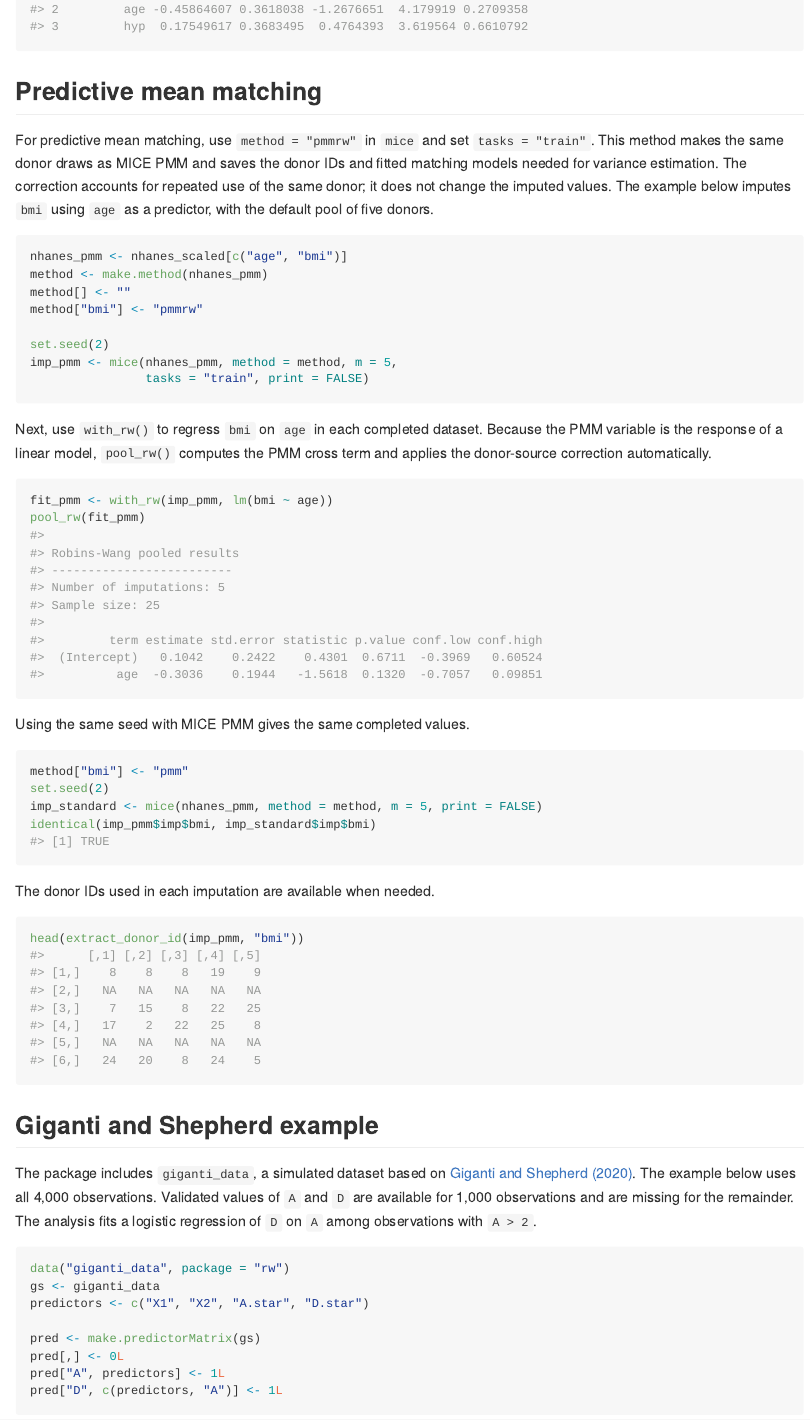
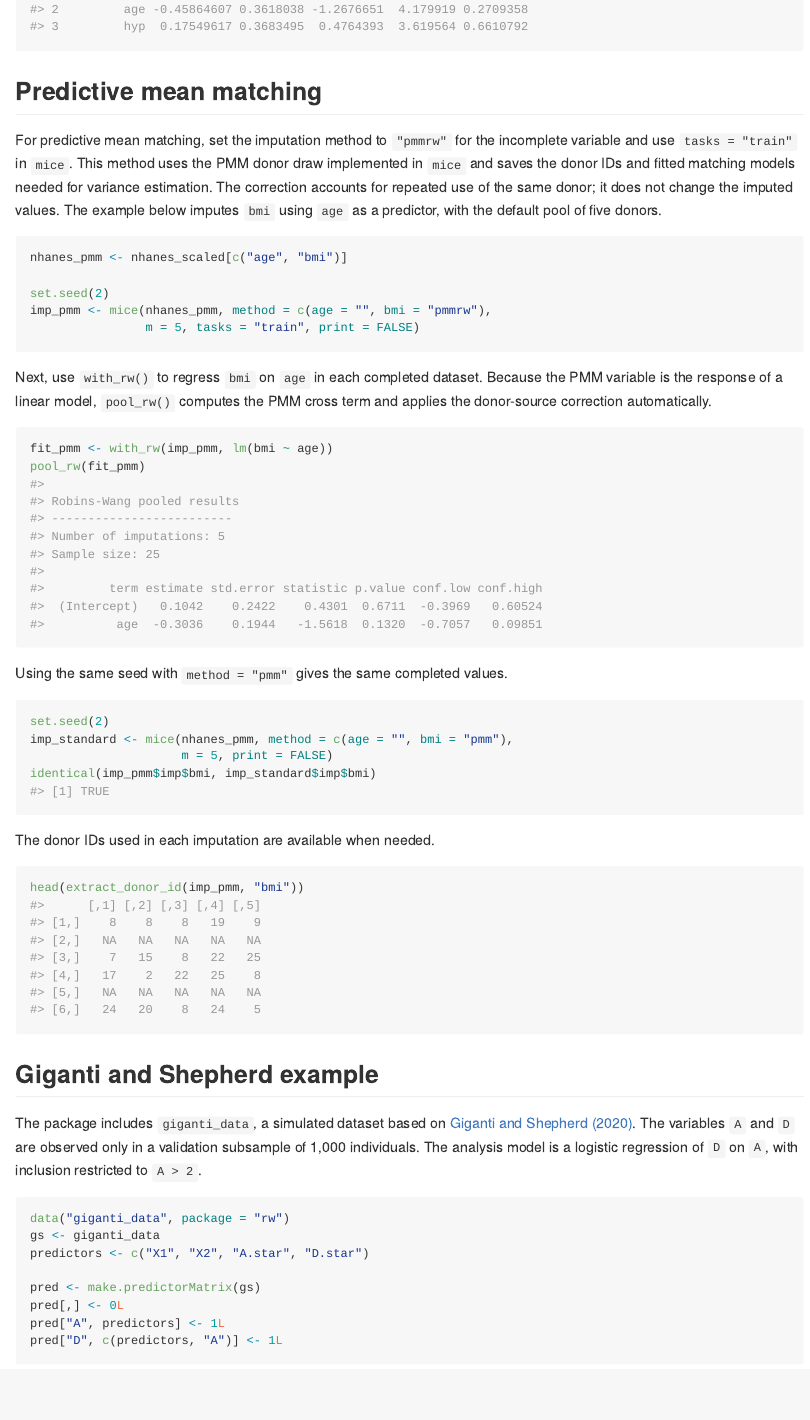
Before and after one commit to yu000434/RW-package-test, an R Markdown document (README.Rmd): the page in a window 1100 px wide, from 1380 px down. The pictures show the output file README.md that the author committed with the source, drawn offline in the style of GitHub; badge pictures from the web are left out.

Commit message:
Simplify PMM example and scope wording

````diff
--- a/README.Rmd
+++ b/README.Rmd
@@ -73,22 +73,20 @@ pool(with(imp_norm, lm(bmi ~ age + hyp))) |>
 
 ## Predictive mean matching
 
-For predictive mean matching, use `method = "pmmrw"` in `mice` and set
-`tasks = "train"`. This method makes the same donor draws as MICE
-PMM and saves the donor IDs and fitted matching models needed for variance
+For predictive mean matching, set the imputation method to `"pmmrw"` for
+the incomplete variable and use `tasks = "train"` in `mice`. This method
+uses the PMM donor draw implemented in `mice` and saves the donor IDs and
+fitted matching models needed for variance
 estimation. The correction accounts for repeated use of the same donor;
 it does not change the imputed values. The example below imputes `bmi` using
 `age` as a predictor, with the default pool of five donors.
 
 ```{r pmm, message=FALSE}
 nhanes_pmm <- nhanes_scaled[c("age", "bmi")]
-method <- make.method(nhanes_pmm)
-method[] <- ""
-method["bmi"] <- "pmmrw"
 
 set.seed(2)
-imp_pmm <- mice(nhanes_pmm, method = method, m = 5,
-                tasks = "train", print = FALSE)
+imp_pmm <- mice(nhanes_pmm, method = c(age = "", bmi = "pmmrw"),
+                m = 5, tasks = "train", print = FALSE)
 ```
 
 Next, use `with_rw()` to regress `bmi` on `age` in each completed dataset.
@@ -101,12 +99,12 @@ fit_pmm <- with_rw(imp_pmm, lm(bmi ~ age))
 pool_rw(fit_pmm)
 ```
 
-Using the same seed with MICE PMM gives the same completed values.
+Using the same seed with `method = "pmm"` gives the same completed values.
 
 ```{r pmm-parity, message=FALSE}
-method["bmi"] <- "pmm"
 set.seed(2)
-imp_standard <- mice(nhanes_pmm, method = method, m = 5, print = FALSE)
+imp_standard <- mice(nhanes_pmm, method = c(age = "", bmi = "pmm"),
+                     m = 5, print = FALSE)
 identical(imp_pmm$imp$bmi, imp_standard$imp$bmi)
 ```
 
@@ -120,10 +118,9 @@ head(extract_donor_id(imp_pmm, "bmi"))
 
 The package includes `giganti_data`, a simulated dataset based on
 [Giganti and Shepherd (2020)](https://doi.org/10.1093/aje/kwaa153).
-The example below uses all 4,000 observations. Validated values of `A` and `D`
-are available for 1,000 observations and are missing for the remainder.
-The analysis fits a logistic regression of `D` on `A` among observations
-with `A > 2`.
+The variables `A` and `D` are observed only in a validation subsample of
+1,000 individuals. The analysis model is a logistic regression of `D` on `A`,
+with inclusion restricted to `A > 2`.
 
 ```{r gs-setup}
 data("giganti_data", package = "rw")
````
Also changed, not shown: README.md, README.Rmd (4 more changed lines).
